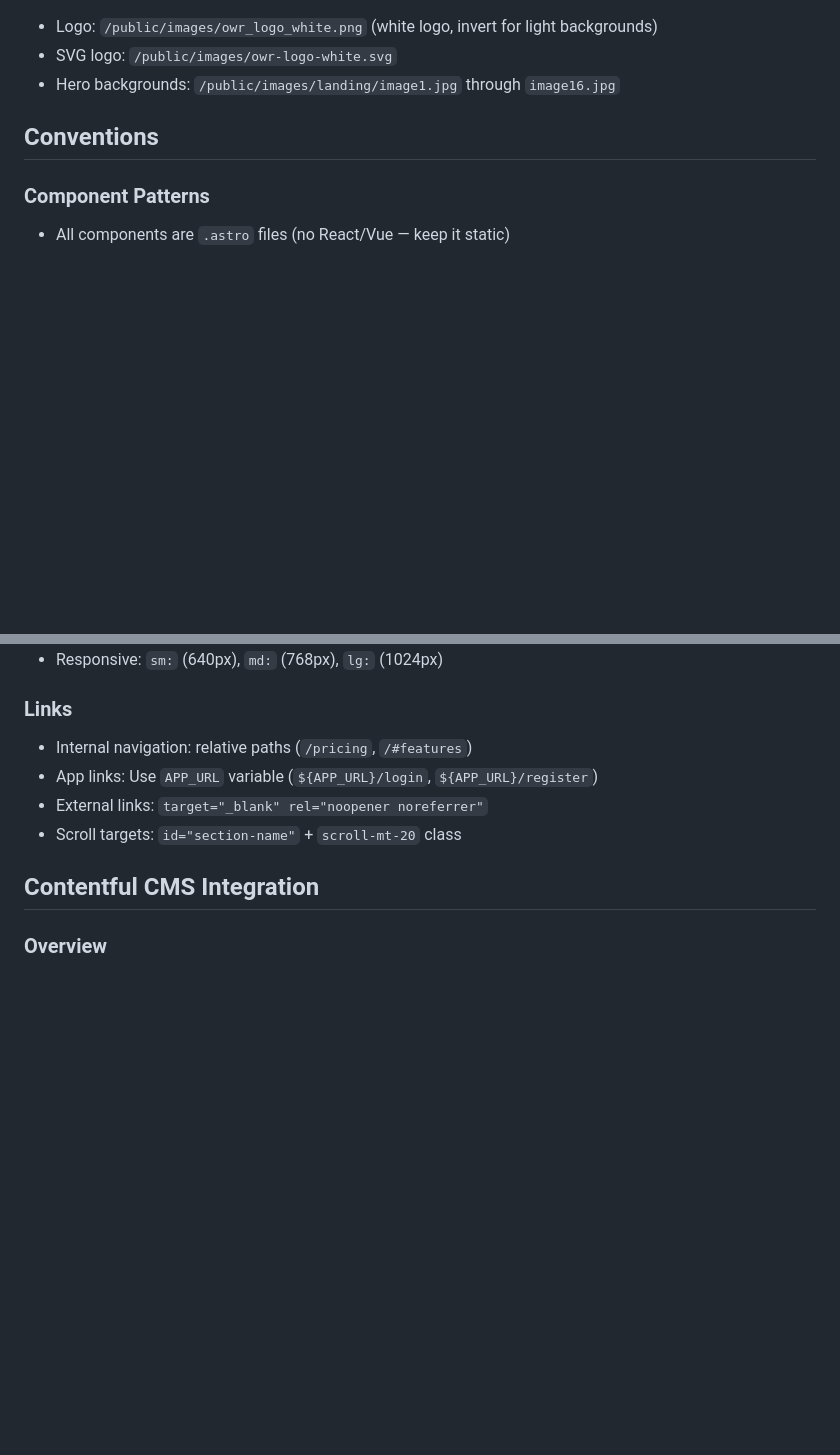
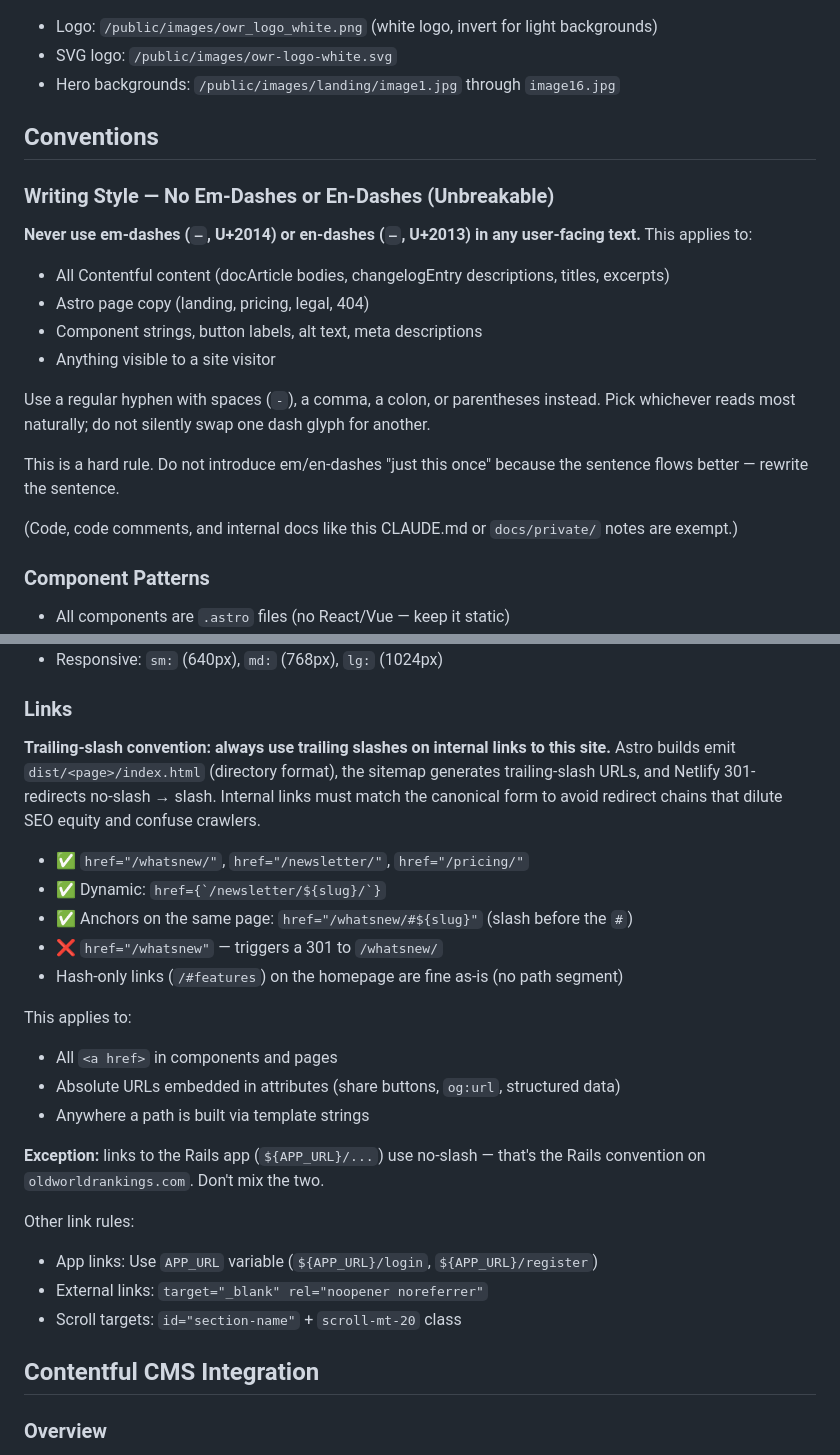
Before and after one commit to tributech/owr-website, a Markdown page: CLAUDE.md, 2 parts joined by grey strips. Drawn GitHub-style; blank space fills up the shorter version.

Commit message:
Document trailing-slash and em-dash conventions in CLAUDE.md
Adds two hard rules to the Conventions section:
- Internal links must use trailing slashes to match Astro's directory
  output format and avoid 301 redirect chains.
- User-facing text must never use em-dashes or en-dashes (CLAUDE.md
  itself is exempt).

```diff
--- a/CLAUDE.md
+++ b/CLAUDE.md
@@ -179,6 +179,21 @@ Usage: `bg-owr-gold`, `text-owr-gold-dark`, `border-owr-red`, etc.
 
 ## Conventions
 
+### Writing Style — No Em-Dashes or En-Dashes (Unbreakable)
+
+**Never use em-dashes (`—`, U+2014) or en-dashes (`–`, U+2013) in any user-facing text.** This applies to:
+
+- All Contentful content (docArticle bodies, changelogEntry descriptions, titles, excerpts)
+- Astro page copy (landing, pricing, legal, 404)
+- Component strings, button labels, alt text, meta descriptions
+- Anything visible to a site visitor
+
+Use a regular hyphen with spaces (` - `), a comma, a colon, or parentheses instead. Pick whichever reads most naturally; do not silently swap one dash glyph for another.
+
+This is a hard rule. Do not introduce em/en-dashes "just this once" because the sentence flows better — rewrite the sentence.
+
+(Code, code comments, and internal docs like this CLAUDE.md or `docs/private/` notes are exempt.)
+
 ### Component Patterns
 - All components are `.astro` files (no React/Vue — keep it static)
 - Use TypeScript interfaces for props in component frontmatter
@@ -200,7 +215,23 @@ The nav renders an **anonymous state** by default (Sign In / Get Started). When
 - Responsive: `sm:` (640px), `md:` (768px), `lg:` (1024px)
 
 ### Links
-- Internal navigation: relative paths (`/pricing`, `/#features`)
+
+**Trailing-slash convention: always use trailing slashes on internal links to this site.** Astro builds emit `dist/<page>/index.html` (directory format), the sitemap generates trailing-slash URLs, and Netlify 301-redirects no-slash → slash. Internal links must match the canonical form to avoid redirect chains that dilute SEO equity and confuse crawlers.
+
+- ✅ `href="/whatsnew/"`, `href="/newsletter/"`, `href="/pricing/"`
+- ✅ Dynamic: `` href={`/newsletter/${slug}/`} ``
+- ✅ Anchors on the same page: `href="/whatsnew/#${slug}"` (slash before the `#`)
+- ❌ `href="/whatsnew"` — triggers a 301 to `/whatsnew/`
+- Hash-only links (`/#features`) on the homepage are fine as-is (no path segment)
+
+This applies to:
+- All `<a href>` in components and pages
+- Absolute URLs embedded in attributes (share buttons, `og:url`, structured data)
+- Anywhere a path is built via template strings
+
+**Exception:** links to the Rails app (`${APP_URL}/...`) use no-slash — that's the Rails convention on `oldworldrankings.com`. Don't mix the two.
+
+Other link rules:
 - App links: Use `APP_URL` variable (`${APP_URL}/login`, `${APP_URL}/register`)
 - External links: `target="_blank" rel="noopener noreferrer"`
 - Scroll targets: `id="section-name"` + `scroll-mt-20` class
```
